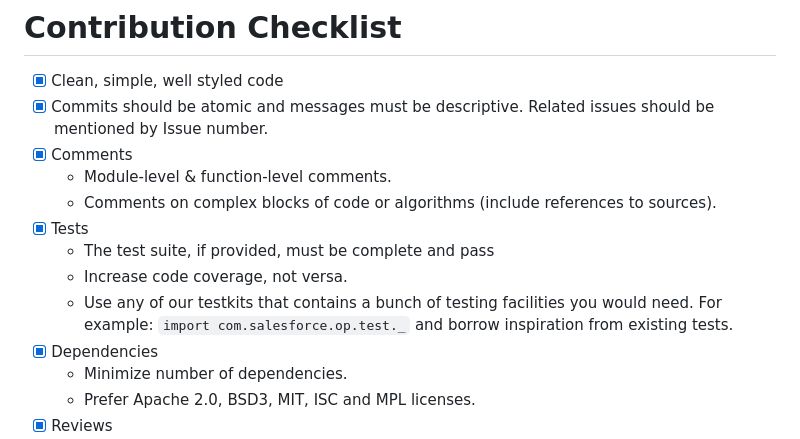
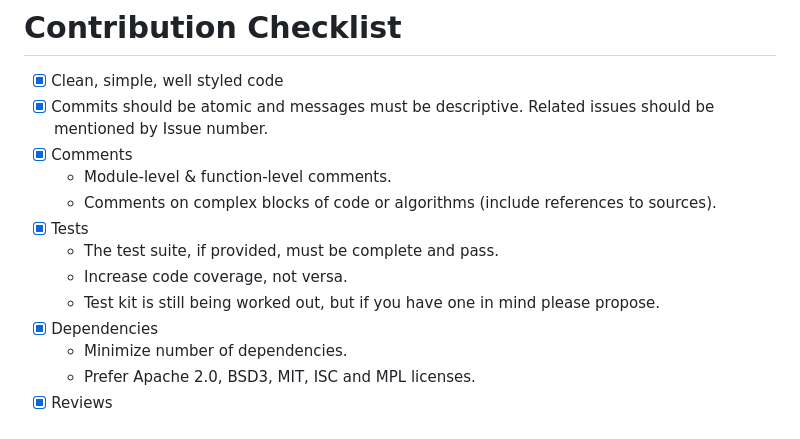
Before and after one commit to forcedotcom/AgentLens, a Markdown page: CONTRIBUTING.md, the part around the change. Rendered like a GitHub page.

Commit message:
Fix punctuation and update test kit information
Corrected punctuation and clarified test kit status.

```diff
--- a/CONTRIBUTING.md
+++ b/CONTRIBUTING.md
@@ -45,9 +45,9 @@ Issues labelled `good first contribution`.
   - Module-level & function-level comments.
   - Comments on complex blocks of code or algorithms (include references to sources).
 - [x] Tests
-  - The test suite, if provided, must be complete and pass
+  - The test suite, if provided, must be complete and pass.
   - Increase code coverage, not versa.
-  - Use any of our testkits that contains a bunch of testing facilities you would need. For example: `import com.salesforce.op.test._` and borrow inspiration from existing tests.
+  - Test kit is still being worked out, but if you have one in mind please propose.
 - [x] Dependencies
   - Minimize number of dependencies.
   - Prefer Apache 2.0, BSD3, MIT, ISC and MPL licenses.
```
